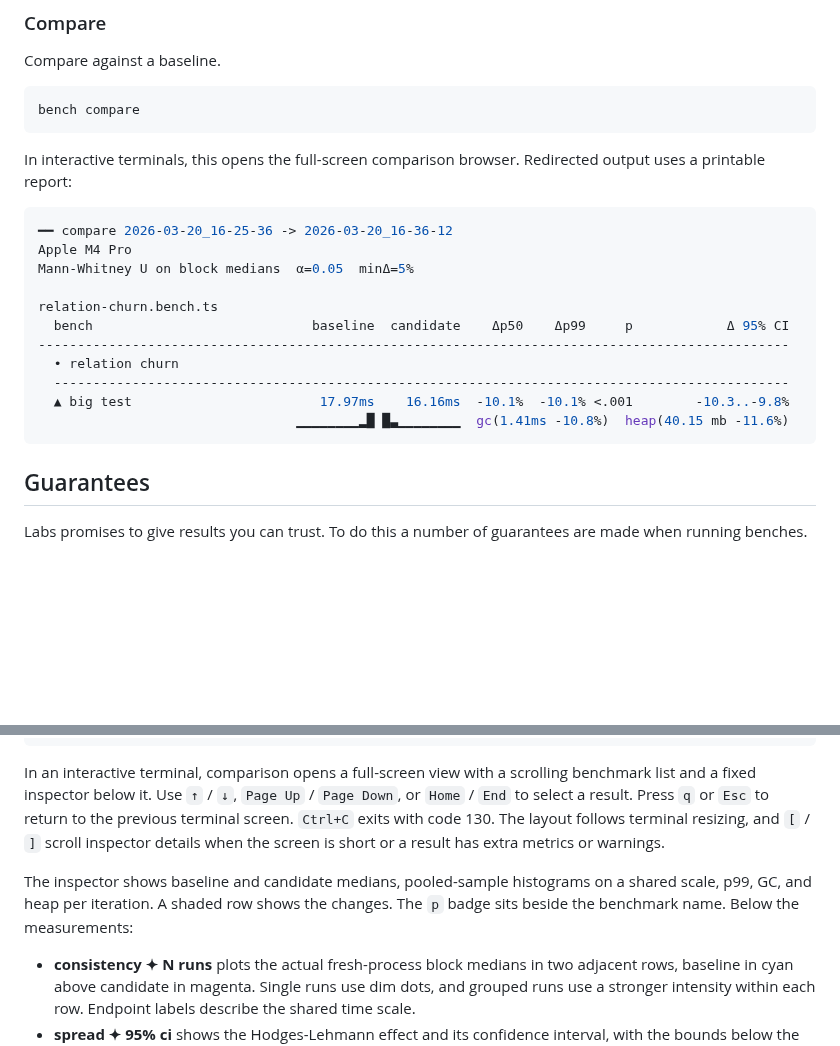
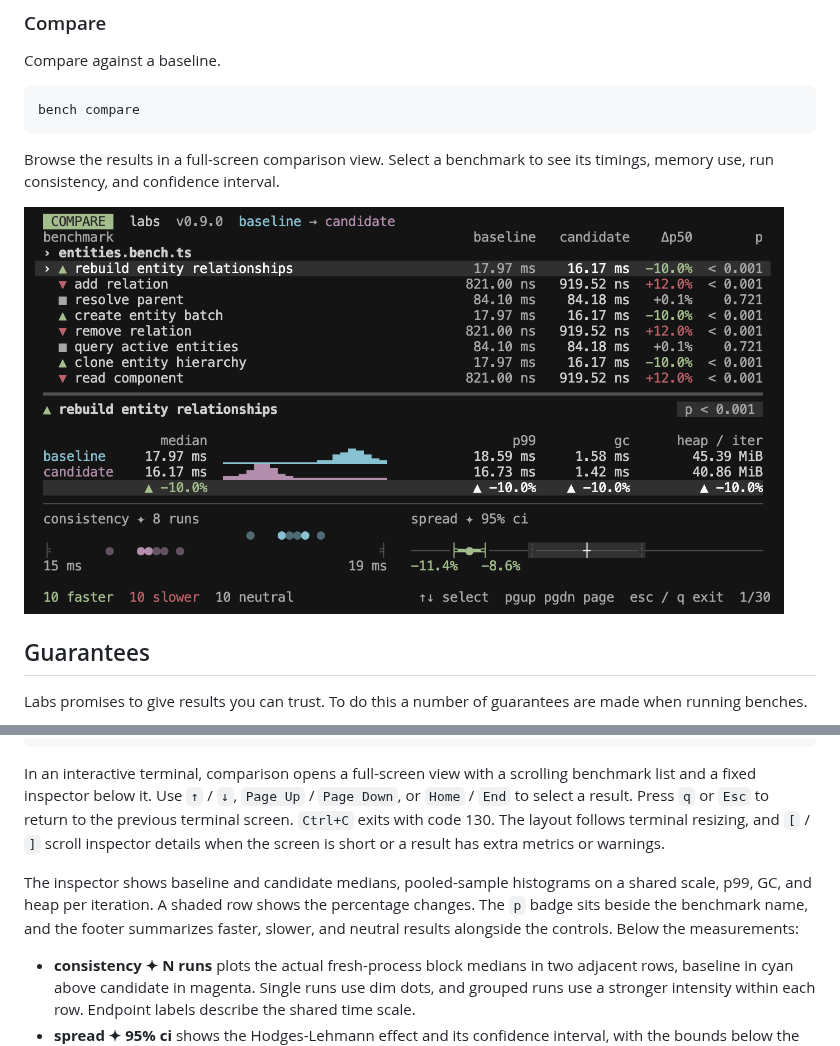
Before and after one commit to pmndrs/labs, a Markdown page: README.md, 2 parts joined by grey strips. Rendered like a GitHub page; pictures changed too: docs/images/compare.png (added); blank space fills up the shorter version.

Commit message:
📝 Show comparison TUI screenshot in README

````diff
--- a/README.md
+++ b/README.md
@@ -89,21 +89,9 @@ Compare against a baseline.
 bench compare
 ```
 
-In interactive terminals, this opens the full-screen comparison browser. Redirected output uses a printable report:
+Browse the results in a full-screen comparison view. Select a benchmark to see its timings, memory use, run consistency, and confidence interval.
 
-```bash
-━━ compare 2026-03-20_16-25-36 -> 2026-03-20_16-36-12
-Apple M4 Pro
-Mann-Whitney U on block medians  α=0.05  minΔ=5%
-
-relation-churn.bench.ts
-  bench                            baseline  candidate    Δp50    Δp99     p            Δ 95% CI
-------------------------------------------------------------------------------------------------
-  • relation churn
-  ----------------------------------------------------------------------------------------------
-  ▲ big test                        17.97ms    16.16ms  -10.1%  -10.1% <.001        -10.3..-9.8%
-                                 ▁▁▁▁▁▁▁▁▂█ █▃▁▁▁▁▁▁▁▁  gc(1.41ms -10.8%)  heap(40.15 mb -11.6%)
-```
+<img src="docs/images/compare.png" width="760" alt="Labs comparison view with a benchmark list, baseline and candidate measurements, run consistency, and a 95% confidence interval" />
 
 ## Guarantees
 
@@ -270,7 +258,7 @@ pnpm bench compare -l                 # shorthand for --last
 
 In an interactive terminal, comparison opens a full-screen view with a scrolling benchmark list and a fixed inspector below it. Use `↑` / `↓`, `Page Up` / `Page Down`, or `Home` / `End` to select a result. Press `q` or `Esc` to return to the previous terminal screen. `Ctrl+C` exits with code 130. The layout follows terminal resizing, and `[` / `]` scroll inspector details when the screen is short or a result has extra metrics or warnings.
 
-The inspector shows baseline and candidate medians, pooled-sample histograms on a shared scale, p99, GC, and heap per iteration. A shaded row shows the changes. The `p` badge sits beside the benchmark name. Below the measurements:
+The inspector shows baseline and candidate medians, pooled-sample histograms on a shared scale, p99, GC, and heap per iteration. A shaded row shows the percentage changes. The `p` badge sits beside the benchmark name, and the footer summarizes faster, slower, and neutral results alongside the controls. Below the measurements:
 
 - **consistency ✦ N runs** plots the actual fresh-process block medians in two adjacent rows, baseline in cyan above candidate in magenta. Single runs use dim dots, and grouped runs use a stronger intensity within each row. Endpoint labels describe the shared time scale.
 - **spread ✦ 95% ci** shows the Hodges-Lehmann effect and its confidence interval, with the bounds below the end caps. The shaded band is `±minDelta`, and the central mark is zero. The confidence level follows `alpha`, and all benchmarks share the same effect scale.
````
